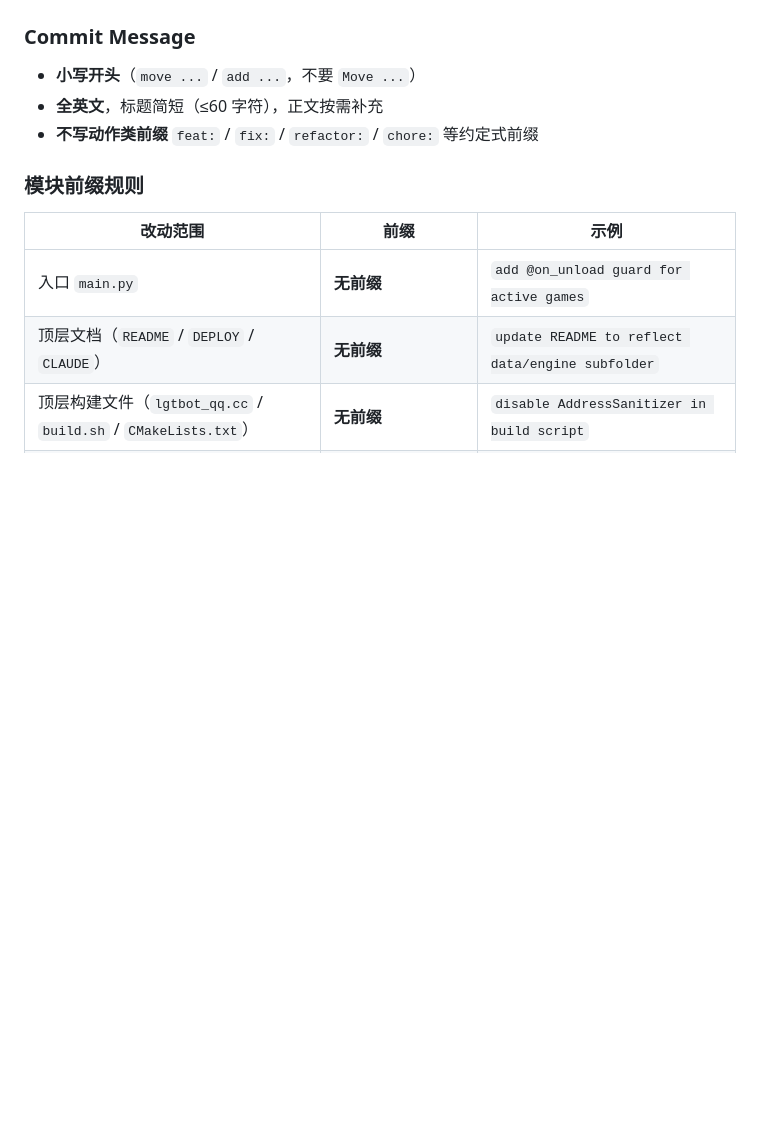
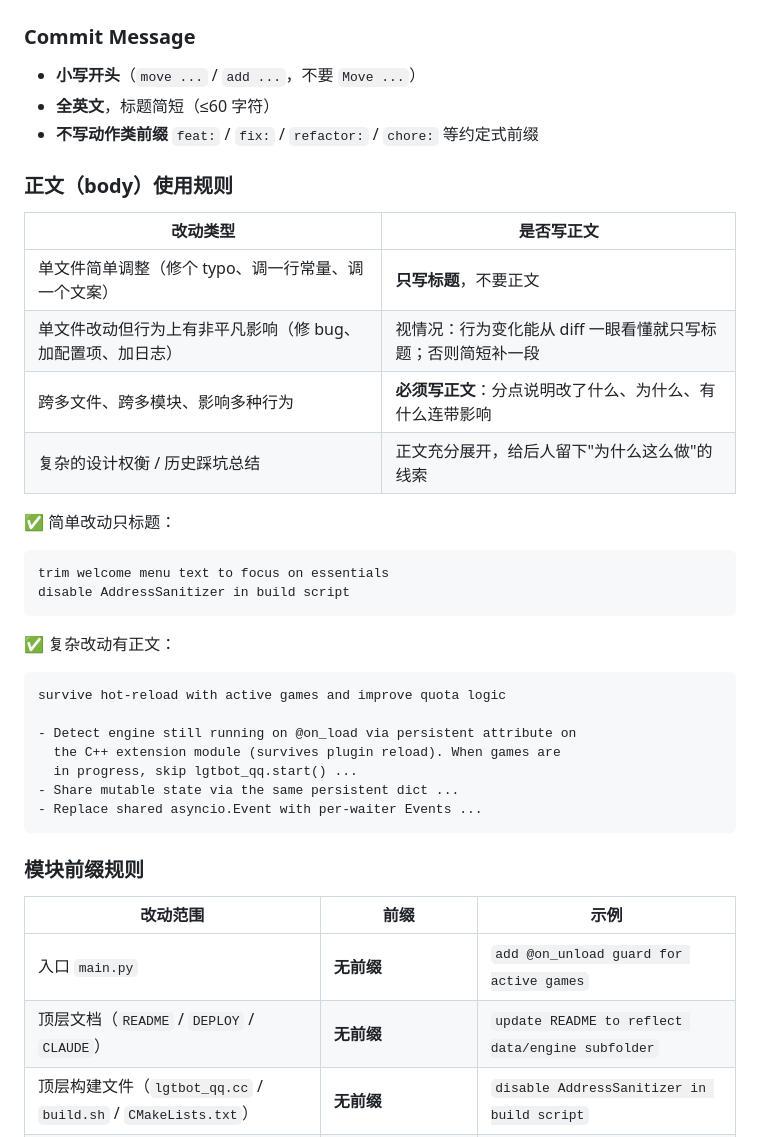
Before and after one commit to tiedanGH/lgtbot-ElainaBot_v2, a Markdown page: CLAUDE.md, the part around the change. GitHub-like rendering; blank space fills up the shorter version.

Commit message:
clarify when commit body should be written

````diff
--- a/CLAUDE.md
+++ b/CLAUDE.md
@@ -23,8 +23,34 @@
 
 ### Commit Message
 - **小写开头**（`move ...` / `add ...`，不要 `Move ...`）
-- **全英文**，标题简短（≤60 字符），正文按需补充
+- **全英文**，标题简短（≤60 字符）
 - **不写动作类前缀** `feat:` / `fix:` / `refactor:` / `chore:` 等约定式前缀
+
+### 正文（body）使用规则
+
+| 改动类型                            | 是否写正文                             |
+|---------------------------------|-----------------------------------|
+| 单文件简单调整（修个 typo、调一行常量、调一个文案）    | **只写标题**，不要正文                     |
+| 单文件改动但行为上有非平凡影响（修 bug、加配置项、加日志） | 视情况：行为变化能从 diff 一眼看懂就只写标题；否则简短补一段 |
+| 跨多文件、跨多模块、影响多种行为                | **必须写正文**：分点说明改了什么、为什么、有什么连带影响    |
+| 复杂的设计权衡 / 历史踩坑总结                | 正文充分展开，给后人留下"为什么这么做"的线索           |
+
+✅ 简单改动只标题：
+```
+trim welcome menu text to focus on essentials
+disable AddressSanitizer in build script
+```
+
+✅ 复杂改动有正文：
+```
+survive hot-reload with active games and improve quota logic
+
+- Detect engine still running on @on_load via persistent attribute on
+  the C++ extension module (survives plugin reload). When games are
+  in progress, skip lgtbot_qq.start() ...
+- Share mutable state via the same persistent dict ...
+- Replace shared asyncio.Event with per-waiter Events ...
+```
 
 ### 模块前缀规则
 
````
